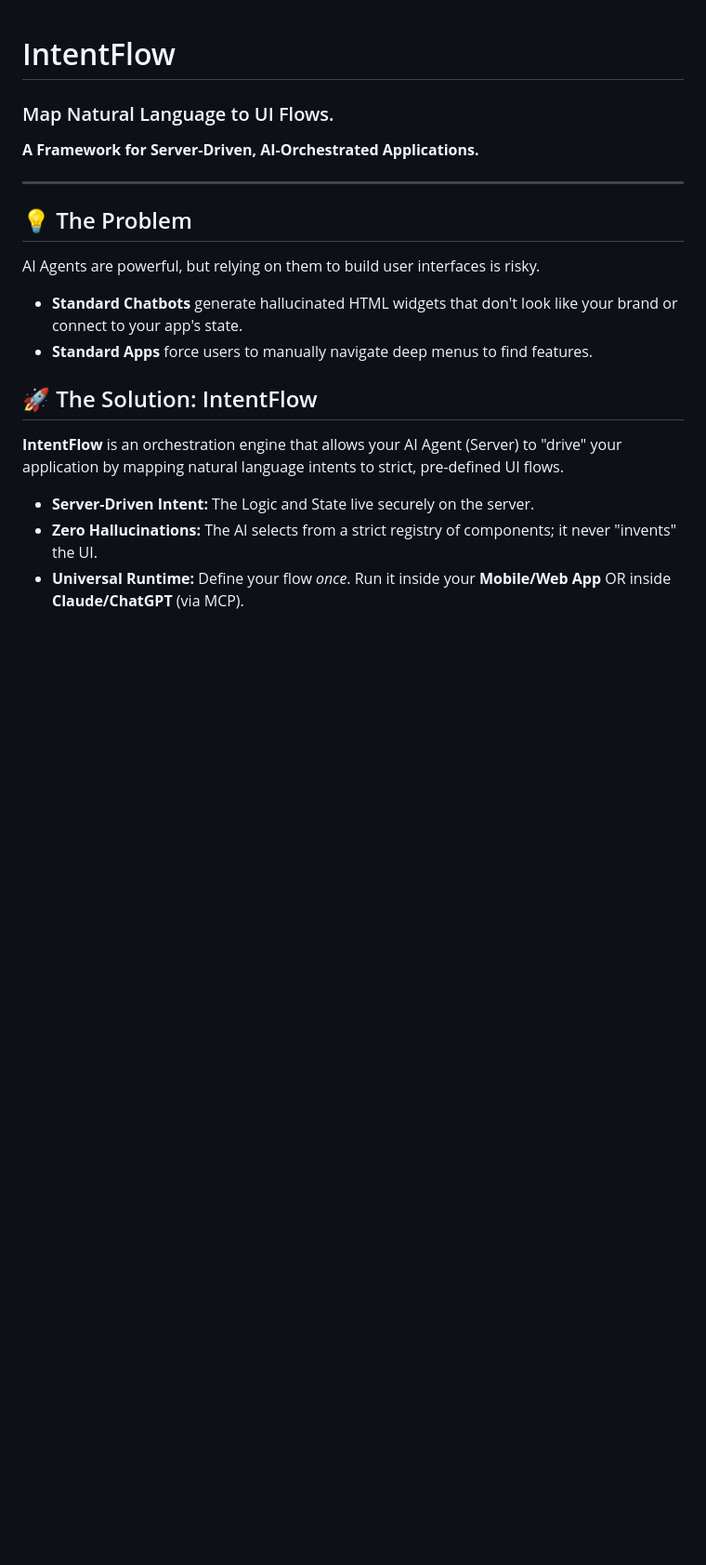
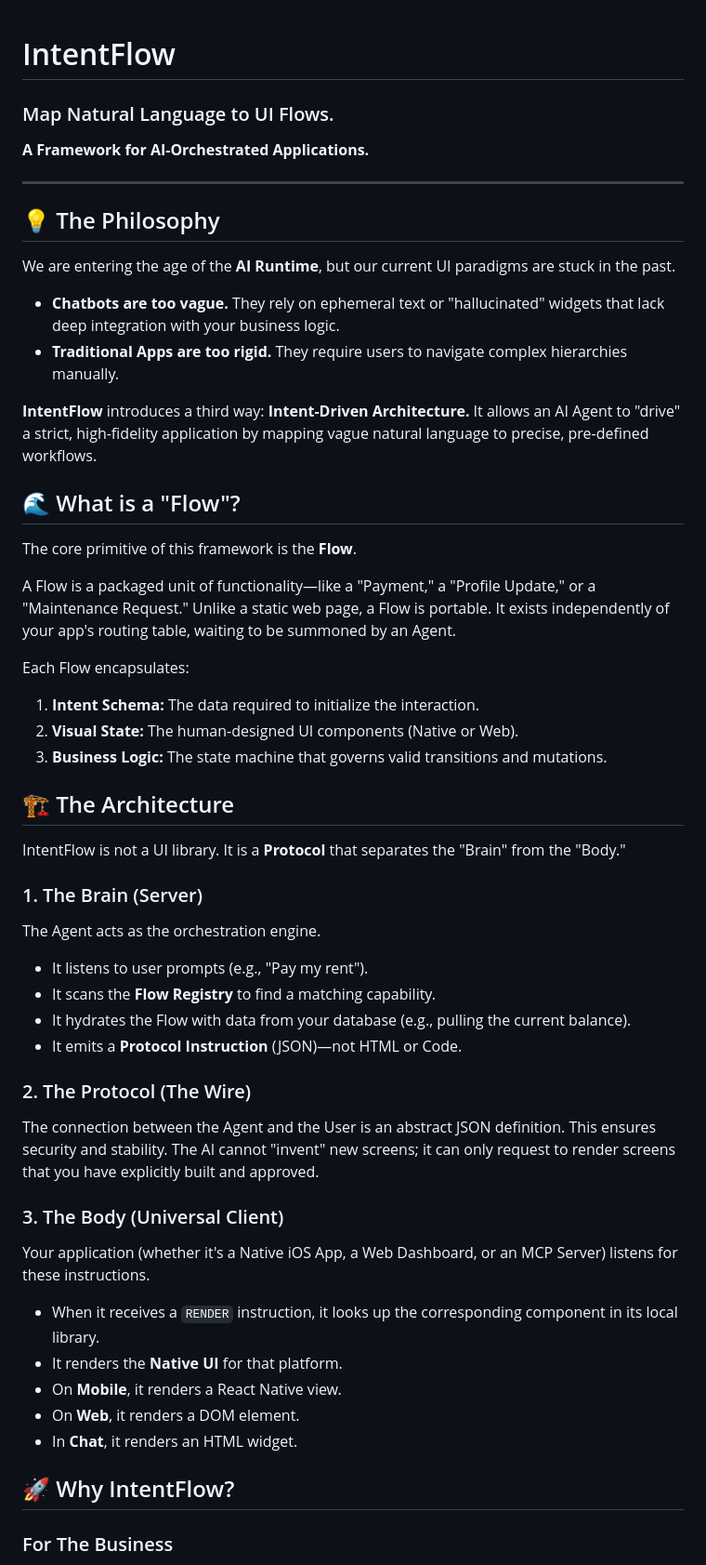
Before and after one commit to oojacoboo/intent-flow, a Markdown page: README.md, the part around one of its changes. Shown at 93% size. GitHub-like rendering; blank space fills up the shorter version.

Commit message:
Improved README

```diff
--- a/README.md
+++ b/README.md
@@ -2,21 +2,62 @@
 
 ### Map Natural Language to UI Flows.
 
-**A Framework for Server-Driven, AI-Orchestrated Applications.**
+**A Framework for AI-Orchestrated Applications.**
 
 ---
 
-## 💡 The Problem
+## 💡 The Philosophy
 
-AI Agents are powerful, but relying on them to build user interfaces is risky.
+We are entering the age of the **AI Runtime**, but our current UI paradigms are stuck in the past.
 
-* **Standard Chatbots** generate hallucinated HTML widgets that don't look like your brand or connect to your app's state.
-* **Standard Apps** force users to manually navigate deep menus to find features.
+* **Chatbots are too vague.** They rely on ephemeral text or "hallucinated" widgets that lack deep integration with your business logic.
+* **Traditional Apps are too rigid.** They require users to navigate complex hierarchies manually.
 
-## 🚀 The Solution: IntentFlow
+**IntentFlow** introduces a third way: **Intent-Driven Architecture.**
+It allows an AI Agent to "drive" a strict, high-fidelity application by mapping vague natural language to precise, pre-defined workflows.
 
-**IntentFlow** is an orchestration engine that allows your AI Agent (Server) to "drive" your application by mapping natural language intents to strict, pre-defined UI flows.
+## 🌊 What is a "Flow"?
 
-* **Server-Driven Intent:** The Logic and State live securely on the server.
-* **Zero Hallucinations:** The AI selects from a strict registry of components; it never "invents" the UI.
-* **Universal Runtime:** Define your flow *once*. Run it inside your **Mobile/Web App** OR inside **Claude/ChatGPT** (via MCP).
+The core primitive of this framework is the **Flow**.
+
+A Flow is a packaged unit of functionality—like a "Payment," a "Profile Update," or a "Maintenance Request." Unlike a static web page, a Flow is portable. It exists independently of your app's routing table, waiting to be summoned by an Agent.
+
+Each Flow encapsulates:
+
+1. **Intent Schema:** The data required to initialize the interaction.
+2. **Visual State:** The human-designed UI components (Native or Web).
+3. **Business Logic:** The state machine that governs valid transitions and mutations.
+
+## 🏗 The Architecture
+
+IntentFlow is not a UI library. It is a **Protocol** that separates the "Brain" from the "Body."
+
+### 1. The Brain (Server)
+
+The Agent acts as the orchestration engine.
+
+* It listens to user prompts (e.g., "Pay my rent").
+* It scans the **Flow Registry** to find a matching capability.
+* It hydrates the Flow with data from your database (e.g., pulling the current balance).
+* It emits a **Protocol Instruction** (JSON)—not HTML or Code.
+
+### 2. The Protocol (The Wire)
+
+The connection between the Agent and the User is an abstract JSON definition. This ensures security and stability. The AI cannot "invent" new screens; it can only request to render screens that you have explicitly built and approved.
+
+### 3. The Body (Universal Client)
+
+Your application (whether it's a Native iOS App, a Web Dashboard, or an MCP Server) listens for these instructions.
+
+* When it receives a `RENDER` instruction, it looks up the corresponding component in its local library.
+* It renders the **Native UI** for that platform.
+* On **Mobile**, it renders a React Native view.
+* On **Web**, it renders a DOM element.
+* In **Chat**, it renders an HTML widget.
+
+
+
+## 🚀 Why IntentFlow?
+
+### For The Business
+
```
Also changed, not shown: other parts of README.md (+11 -144 lines).
